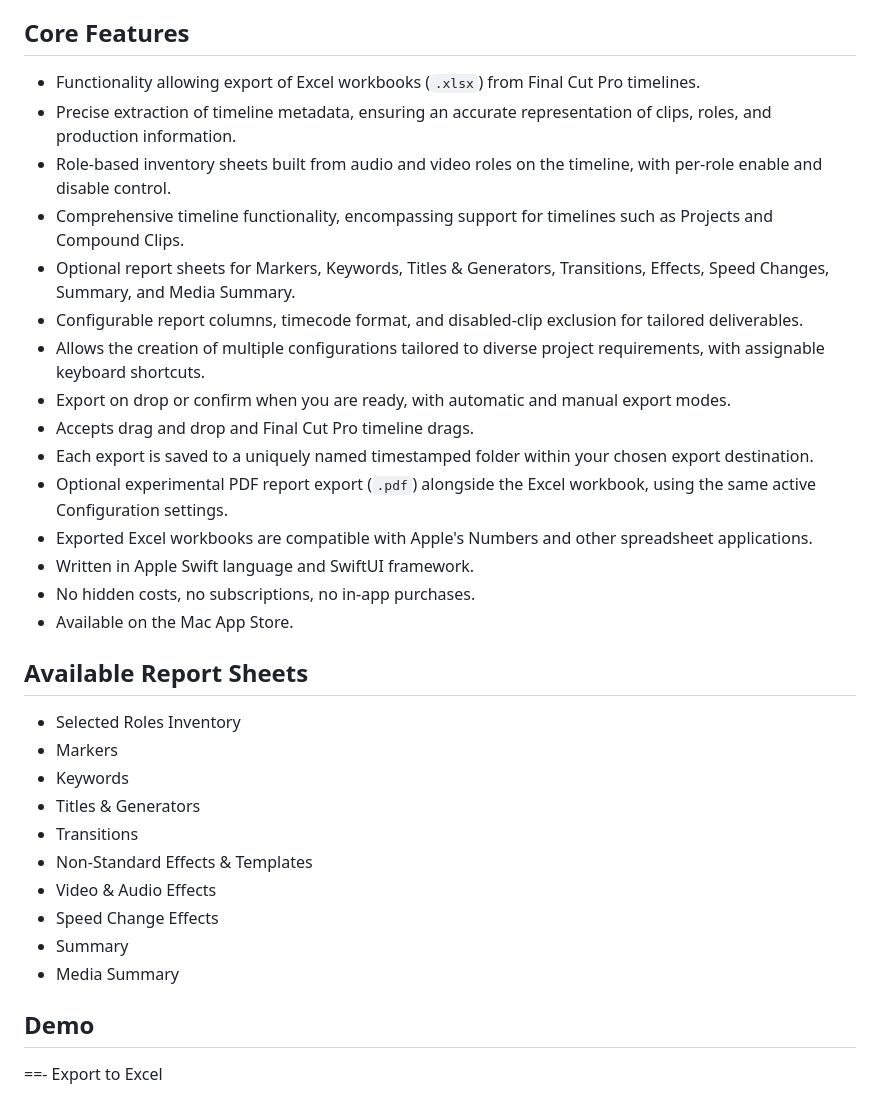
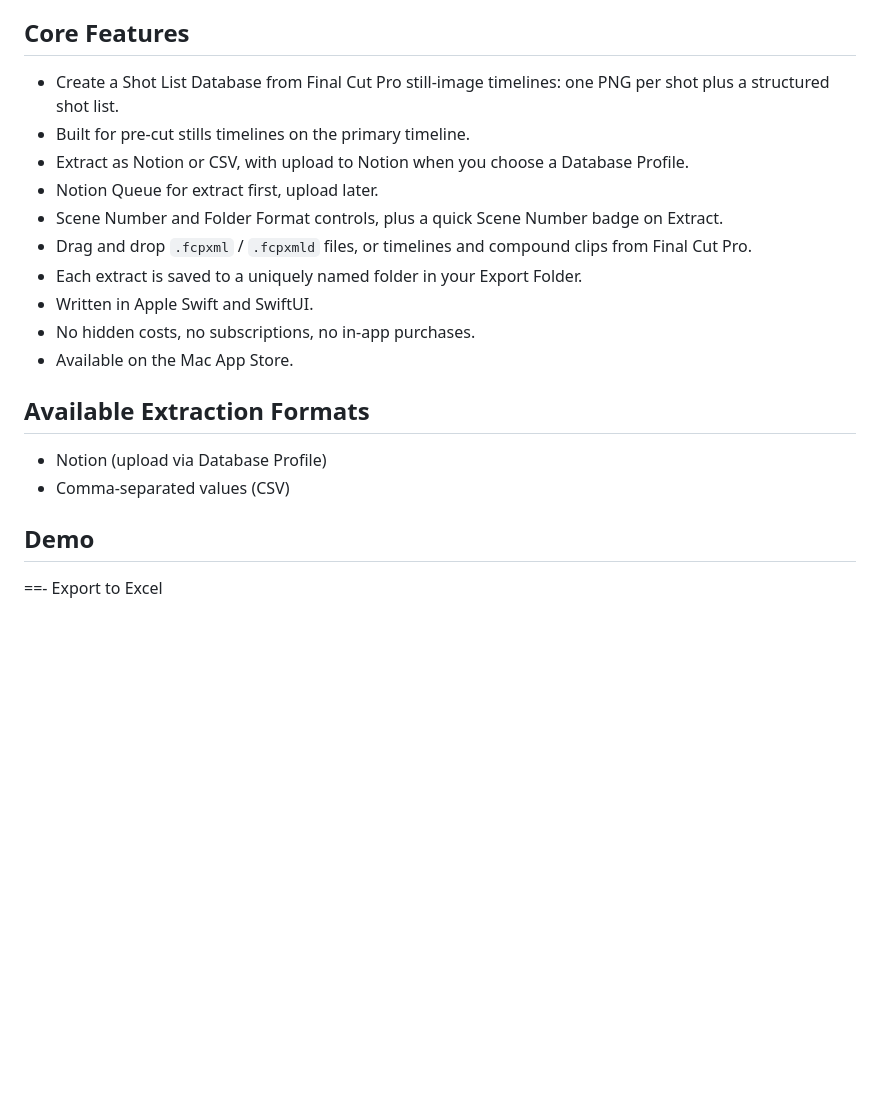
Before and after one commit to TheAcharya/ShotData-Website, a Markdown page: docs/README.md, the part around the change. GitHub-like rendering; blank space fills up the shorter version.

```diff
--- a/docs/README.md
+++ b/docs/README.md
@@ -14,34 +14,21 @@ The shot list database creation application crafted for [Final Cut Pro](https://
 
 ## Core Features
 
-- Functionality allowing export of Excel workbooks (`.xlsx`) from Final Cut Pro timelines.
-- Precise extraction of timeline metadata, ensuring an accurate representation of clips, roles, and production information.
-- Role-based inventory sheets built from audio and video roles on the timeline, with per-role enable and disable control.
-- Comprehensive timeline functionality, encompassing support for timelines such as Projects and Compound Clips.
-- Optional report sheets for Markers, Keywords, Titles & Generators, Transitions, Effects, Speed Changes, Summary, and Media Summary.
-- Configurable report columns, timecode format, and disabled-clip exclusion for tailored deliverables.
-- Allows the creation of multiple configurations tailored to diverse project requirements, with assignable keyboard shortcuts.
-- Export on drop or confirm when you are ready, with automatic and manual export modes.
-- Accepts drag and drop and Final Cut Pro timeline drags.
-- Each export is saved to a uniquely named timestamped folder within your chosen export destination.
-- Optional experimental PDF report export (`.pdf`) alongside the Excel workbook, using the same active Configuration settings.
-- Exported Excel workbooks are compatible with Apple's Numbers and other spreadsheet applications.
-- Written in Apple Swift language and SwiftUI framework.
+- Create a Shot List Database from Final Cut Pro still-image timelines: one PNG per shot plus a structured shot list.
+- Built for pre-cut stills timelines on the primary timeline.
+- Extract as Notion or CSV, with upload to Notion when you choose a Database Profile.
+- Notion Queue for extract first, upload later.
+- Scene Number and Folder Format controls, plus a quick Scene Number badge on Extract.
+- Drag and drop `.fcpxml` / `.fcpxmld` files, or timelines and compound clips from Final Cut Pro.
+- Each extract is saved to a uniquely named folder in your Export Folder.
+- Written in Apple Swift and SwiftUI.
 - No hidden costs, no subscriptions, no in-app purchases.
 - Available on the Mac App Store.
 
-## Available Report Sheets
+## Available Extraction Formats
 
-- Selected Roles Inventory
-- Markers
-- Keywords
-- Titles & Generators
-- Transitions
-- Non-Standard Effects & Templates
-- Video & Audio Effects
-- Speed Change Effects
-- Summary
-- Media Summary
+- Notion (upload via Database Profile)
+- Comma-separated values (CSV)
 
 ## Demo
 
```
